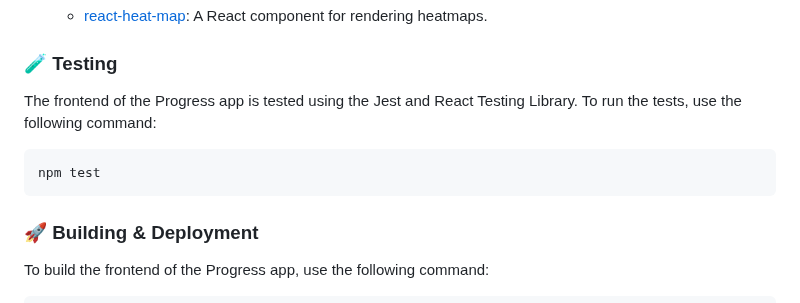
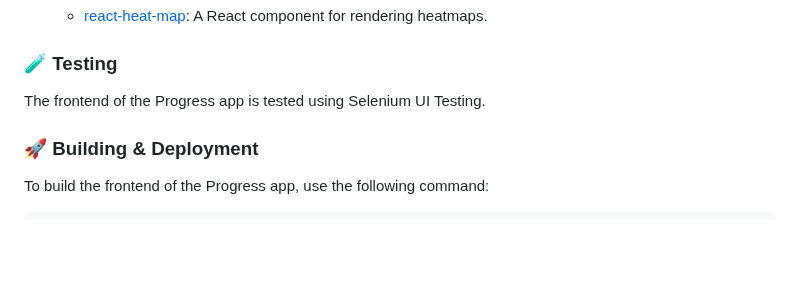
Before and after one commit to ParsaKargari/Progress, a Markdown page: README.md, the part around the change. Drawn GitHub-style; blank space fills up the shorter version.

````diff
--- a/README.md
+++ b/README.md
@@ -148,11 +148,7 @@ The Progress frontend is built using React and utilizes several additional libra
 
 ### 🧪 Testing
 
-The frontend of the Progress app is tested using the Jest and React Testing Library. To run the tests, use the following command:
-
-```bash
-npm test
-```
+The frontend of the Progress app is tested using Selenium UI Testing.
 
 ### 🚀 Building & Deployment
 
````
